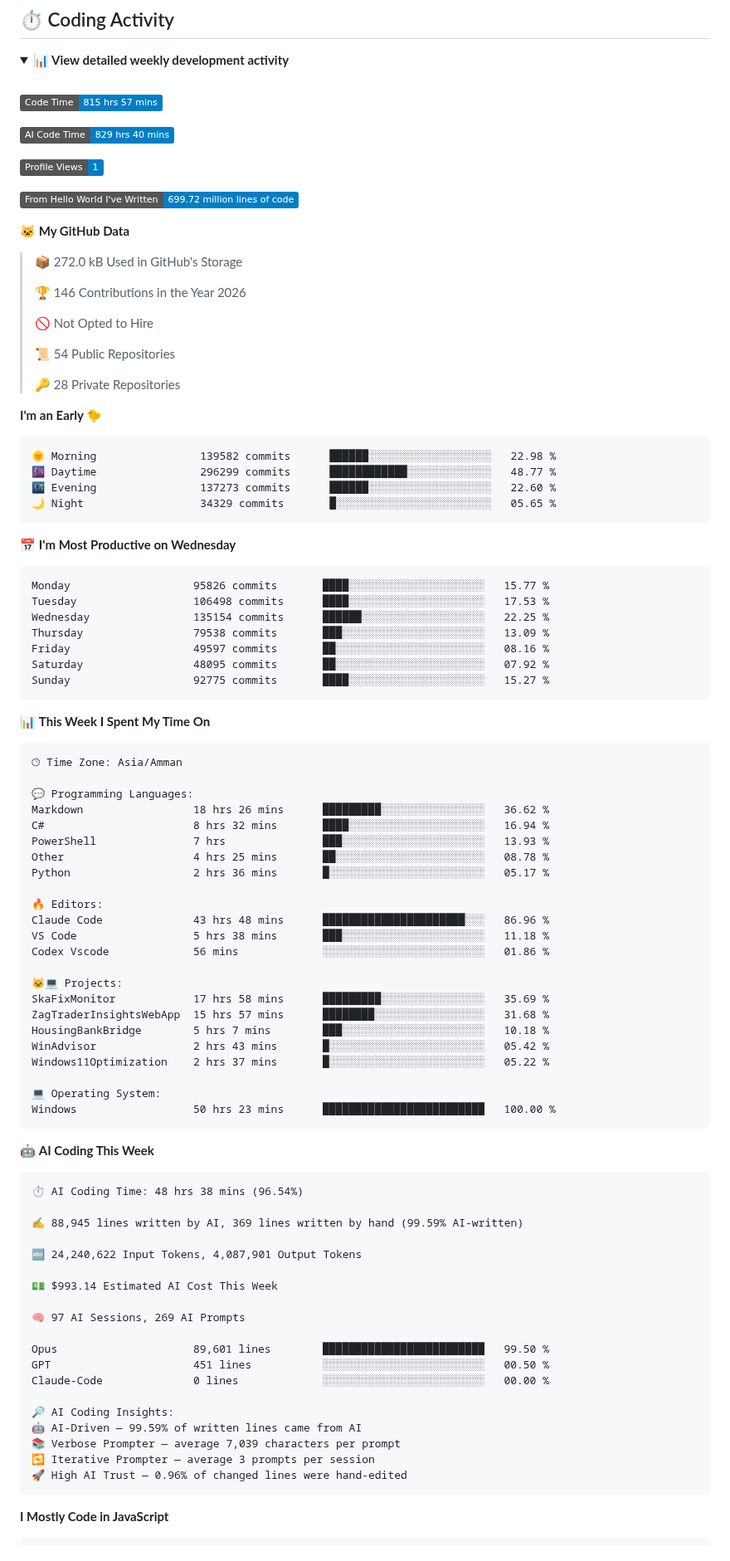
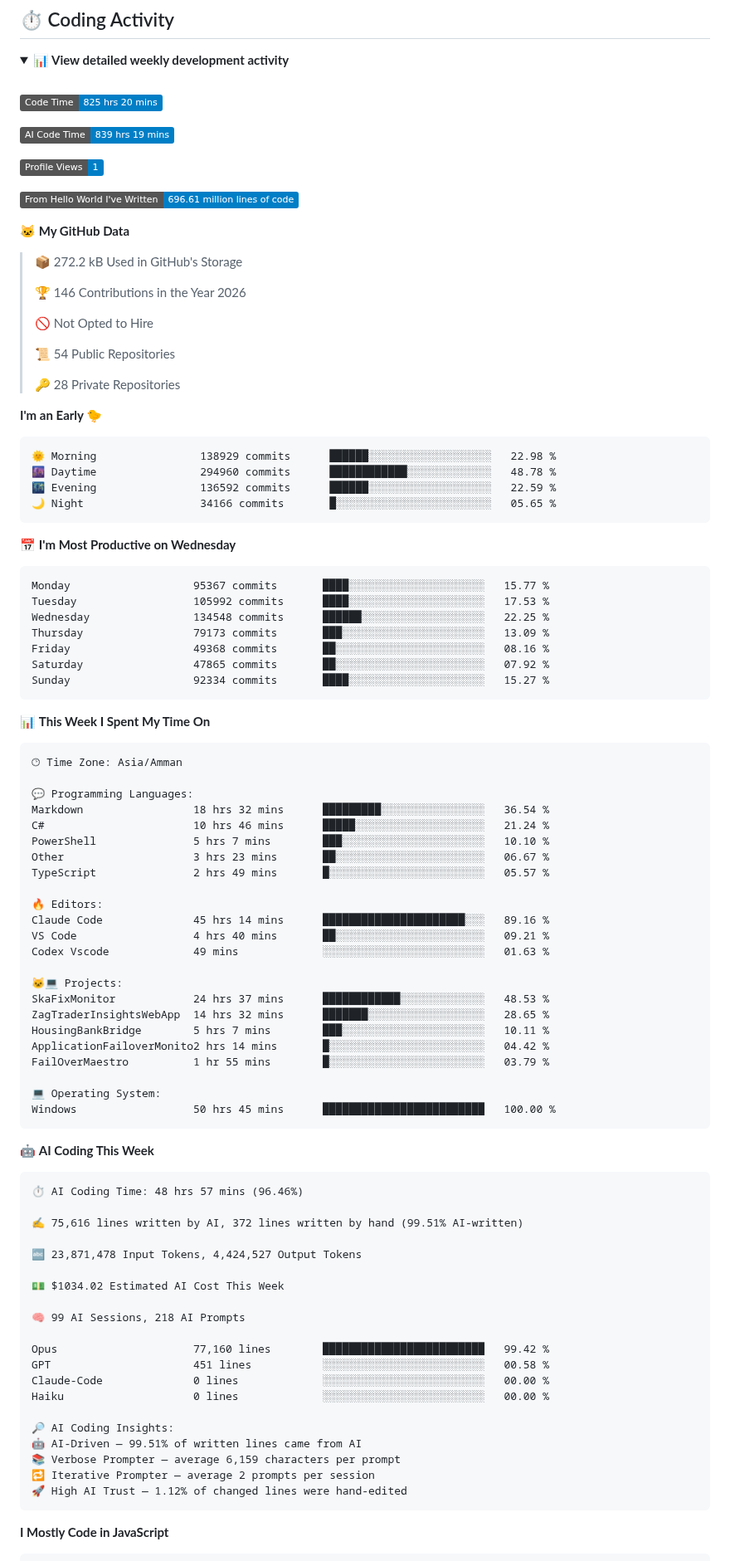
Before and after one commit to Talal-Sharaa/Talal-Sharaa, a Markdown page: README.md, the part around one of its changes. Shown at 83% size. GitHub-like rendering; folded sections open; badges without logos.

Commit message:
Updated with Dev Metrics

````diff
--- a/README.md
+++ b/README.md
@@ -145,17 +145,17 @@ The project focuses on making the underlying information easier to search, navig
 <br />
 
 <!--START_SECTION:waka-->
-![Code Time](http://img.shields.io/badge/Code%20Time-815%20hrs%2057%20mins-blue?style=flat)
+![Code Time](http://img.shields.io/badge/Code%20Time-825%20hrs%2020%20mins-blue?style=flat)
 
-![AI Code Time](http://img.shields.io/badge/AI%20Code%20Time-829%20hrs%2040%20mins-blue?style=flat)
+![AI Code Time](http://img.shields.io/badge/AI%20Code%20Time-839%20hrs%2019%20mins-blue?style=flat)
 
 ![Profile Views](http://img.shields.io/badge/Profile%20Views-1-blue?style=flat)
 
-![Lines of code](https://img.shields.io/badge/From%20Hello%20World%20I%27ve%20Written-699.72%20million%20lines%20of%20code-blue?style=flat)
+![Lines of code](https://img.shields.io/badge/From%20Hello%20World%20I%27ve%20Written-696.61%20million%20lines%20of%20code-blue?style=flat)
 
 **🐱 My GitHub Data**
 
-> 📦 272.0 kB Used in GitHub's Storage
+> 📦 272.2 kB Used in GitHub's Storage
  >
 > 🏆 146 Contributions in the Year 2026
  >
@@ -168,21 +168,21 @@ The project focuses on making the underlying information easier to search, navig
 **I'm an Early 🐤**
 
 ```text
-🌞 Morning                139582 commits      ██████░░░░░░░░░░░░░░░░░░░   22.98 %
-🌆 Daytime                296299 commits      ████████████░░░░░░░░░░░░░   48.77 %
-🌃 Evening                137273 commits      ██████░░░░░░░░░░░░░░░░░░░   22.60 %
-🌙 Night                  34329 commits       █░░░░░░░░░░░░░░░░░░░░░░░░   05.65 %
+🌞 Morning                138929 commits      ██████░░░░░░░░░░░░░░░░░░░   22.98 %
+🌆 Daytime                294960 commits      ████████████░░░░░░░░░░░░░   48.78 %
+🌃 Evening                136592 commits      ██████░░░░░░░░░░░░░░░░░░░   22.59 %
+🌙 Night                  34166 commits       █░░░░░░░░░░░░░░░░░░░░░░░░   05.65 %
 ```
 📅 **I'm Most Productive on Wednesday**
 
 ```text
-Monday                   95826 commits       ████░░░░░░░░░░░░░░░░░░░░░   15.77 %
-Tuesday                  106498 commits      ████░░░░░░░░░░░░░░░░░░░░░   17.53 %
-Wednesday                135154 commits      ██████░░░░░░░░░░░░░░░░░░░   22.25 %
-Thursday                 79538 commits       ███░░░░░░░░░░░░░░░░░░░░░░   13.09 %
-Friday                   49597 commits       ██░░░░░░░░░░░░░░░░░░░░░░░   08.16 %
-Saturday                 48095 commits       ██░░░░░░░░░░░░░░░░░░░░░░░   07.92 %
-Sunday                   92775 commits       ████░░░░░░░░░░░░░░░░░░░░░   15.27 %
+Monday                   95367 commits       ████░░░░░░░░░░░░░░░░░░░░░   15.77 %
+Tuesday                  105992 commits      ████░░░░░░░░░░░░░░░░░░░░░   17.53 %
+Wednesday                134548 commits      ██████░░░░░░░░░░░░░░░░░░░   22.25 %
+Thursday                 79173 commits       ███░░░░░░░░░░░░░░░░░░░░░░   13.09 %
+Friday                   49368 commits       ██░░░░░░░░░░░░░░░░░░░░░░░   08.16 %
+Saturday                 47865 commits       ██░░░░░░░░░░░░░░░░░░░░░░░   07.92 %
+Sunday                   92334 commits       ████░░░░░░░░░░░░░░░░░░░░░   15.27 %
 ```
 
 
@@ -192,50 +192,51 @@ Sunday                   92775 commits       ████░░░░░░░
 🕑︎ Time Zone: Asia/Amman
 
 💬 Programming Languages:
-Markdown                 18 hrs 26 mins      █████████░░░░░░░░░░░░░░░░   36.62 %
-C#                       8 hrs 32 mins       ████░░░░░░░░░░░░░░░░░░░░░   16.94 %
-PowerShell               7 hrs               ███░░░░░░░░░░░░░░░░░░░░░░   13.93 %
-Other                    4 hrs 25 mins       ██░░░░░░░░░░░░░░░░░░░░░░░   08.78 %
-Python                   2 hrs 36 mins       █░░░░░░░░░░░░░░░░░░░░░░░░   05.17 %
+Markdown                 18 hrs 32 mins      █████████░░░░░░░░░░░░░░░░   36.54 %
+C#                       10 hrs 46 mins      █████░░░░░░░░░░░░░░░░░░░░   21.24 %
+PowerShell               5 hrs 7 mins        ███░░░░░░░░░░░░░░░░░░░░░░   10.10 %
+Other                    3 hrs 23 mins       ██░░░░░░░░░░░░░░░░░░░░░░░   06.67 %
+TypeScript               2 hrs 49 mins       █░░░░░░░░░░░░░░░░░░░░░░░░   05.57 %
 
 🔥 Editors:
-Claude Code              43 hrs 48 mins      ██████████████████████░░░   86.96 %
-VS Code                  5 hrs 38 mins       ███░░░░░░░░░░░░░░░░░░░░░░   11.18 %
-Codex Vscode             56 mins             ░░░░░░░░░░░░░░░░░░░░░░░░░   01.86 %
+Claude Code              45 hrs 14 mins      ██████████████████████░░░   89.16 %
+VS Code                  4 hrs 40 mins       ██░░░░░░░░░░░░░░░░░░░░░░░   09.21 %
+Codex Vscode             49 mins             ░░░░░░░░░░░░░░░░░░░░░░░░░   01.63 %
 
 🐱‍💻 Projects:
-SkaFixMonitor            17 hrs 58 mins      █████████░░░░░░░░░░░░░░░░   35.69 %
-ZagTraderInsightsWebApp  15 hrs 57 mins      ████████░░░░░░░░░░░░░░░░░   31.68 %
-HousingBankBridge        5 hrs 7 mins        ███░░░░░░░░░░░░░░░░░░░░░░   10.18 %
-WinAdvisor               2 hrs 43 mins       █░░░░░░░░░░░░░░░░░░░░░░░░   05.42 %
-Windows11Optimization    2 hrs 37 mins       █░░░░░░░░░░░░░░░░░░░░░░░░   05.22 %
+SkaFixMonitor            24 hrs 37 mins      ████████████░░░░░░░░░░░░░   48.53 %
+ZagTraderInsightsWebApp  14 hrs 32 mins      ███████░░░░░░░░░░░░░░░░░░   28.65 %
+HousingBankBridge        5 hrs 7 mins        ███░░░░░░░░░░░░░░░░░░░░░░   10.11 %
+ApplicationFailoverMonito2 hrs 14 mins       █░░░░░░░░░░░░░░░░░░░░░░░░   04.42 %
+FailOverMaestro          1 hr 55 mins        █░░░░░░░░░░░░░░░░░░░░░░░░   03.79 %
 
 💻 Operating System:
-Windows                  50 hrs 23 mins      █████████████████████████   100.00 %
+Windows                  50 hrs 45 mins      █████████████████████████   100.00 %
 ```
 
 🤖 **AI Coding This Week**
 
 ```text
-⏱ AI Coding Time: 48 hrs 38 mins (96.54%)
+⏱ AI Coding Time: 48 hrs 57 mins (96.46%)
 
-✍️ 88,945 lines written by AI, 369 lines written by hand (99.59% AI-written)
+✍️ 75,616 lines written by AI, 372 lines written by hand (99.51% AI-written)
 
-🔤 24,240,622 Input Tokens, 4,087,901 Output Tokens
+🔤 23,871,478 Input Tokens, 4,424,527 Output Tokens
 
-💵 $993.14 Estimated AI Cost This Week
+💵 $1034.02 Estimated AI Cost This Week
 
-🧠 97 AI Sessions, 269 AI Prompts
+🧠 99 AI Sessions, 218 AI Prompts
 
-Opus                     89,601 lines        █████████████████████████   99.50 %
-GPT                      451 lines           ░░░░░░░░░░░░░░░░░░░░░░░░░   00.50 %
+Opus                     77,160 lines        █████████████████████████   99.42 %
+GPT                      451 lines           ░░░░░░░░░░░░░░░░░░░░░░░░░   00.58 %
 Claude-Code              0 lines             ░░░░░░░░░░░░░░░░░░░░░░░░░   00.00 %
+Haiku                    0 lines             ░░░░░░░░░░░░░░░░░░░░░░░░░   00.00 %
 
 🔎 AI Coding Insights:
-🤖 AI-Driven — 99.59% of written lines came from AI
-📚 Verbose Prompter — average 7,039 characters per prompt
-🔁 Iterative Prompter — average 3 prompts per session
-🚀 High AI Trust — 0.96% of changed lines were hand-edited
+🤖 AI-Driven — 99.51% of written lines came from AI
+📚 Verbose Prompter — average 6,159 characters per prompt
+🔁 Iterative Prompter — average 2 prompts per session
+🚀 High AI Trust — 1.12% of changed lines were hand-edited
 ```
 
 **I Mostly Code in JavaScript**
````
Also changed, not shown: other parts of README.md (+1 -1 lines), assets/bar_graph.png.
